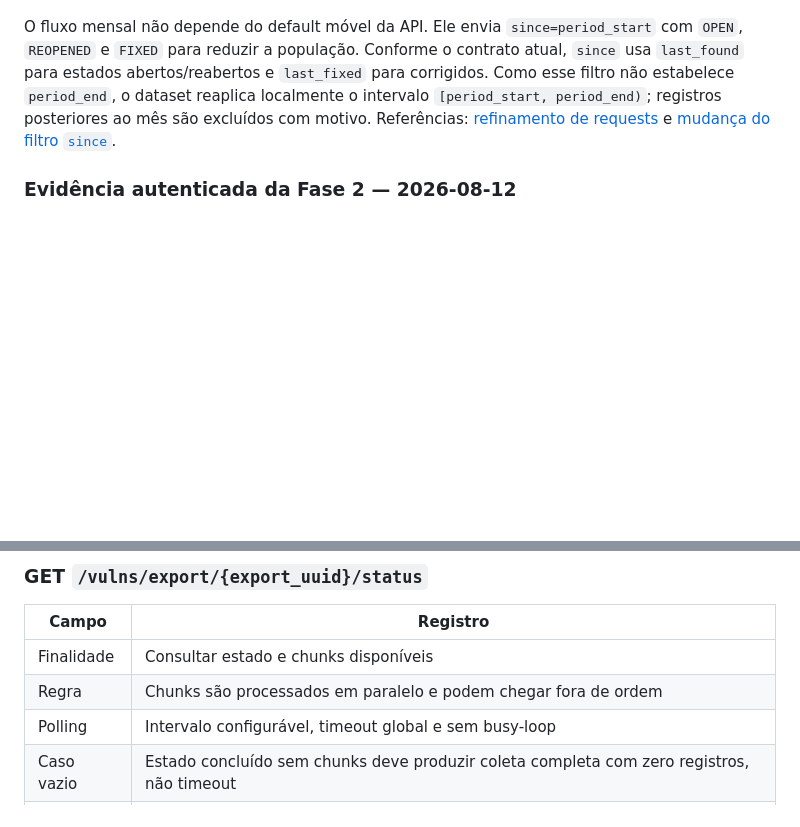
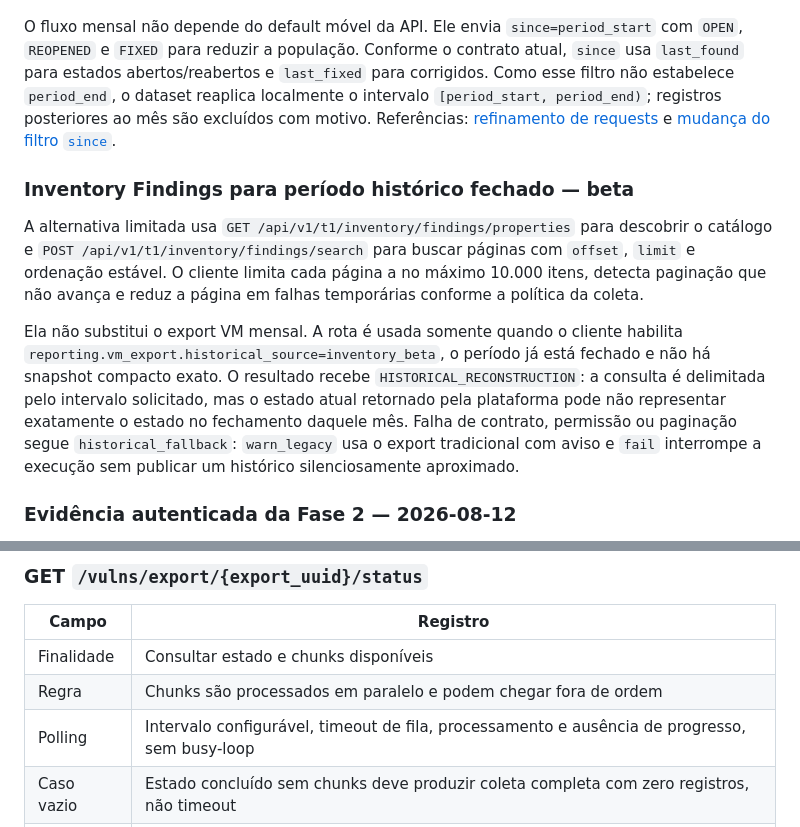
Before and after one commit to Thalescrz/RelatorioTenableMensal, a Markdown page: docs/02-catalogo-apis-tenable.md, 2 parts joined by grey strips. Drawn GitHub-style; blank space fills up the shorter version.

Commit message:
docs: describe bounded historical collection recovery

```diff
--- a/docs/02-catalogo-apis-tenable.md
+++ b/docs/02-catalogo-apis-tenable.md
@@ -72,6 +72,23 @@ Os DOCX confirmaram a necessidade de identidade do finding, estado, datas, ativo
 
 O fluxo mensal não depende do default móvel da API. Ele envia `since=period_start` com `OPEN`, `REOPENED` e `FIXED` para reduzir a população. Conforme o contrato atual, `since` usa `last_found` para estados abertos/reabertos e `last_fixed` para corrigidos. Como esse filtro não estabelece `period_end`, o dataset reaplica localmente o intervalo `[period_start, period_end)`; registros posteriores ao mês são excluídos com motivo. Referências: [refinamento de requests](https://developer.tenable.com/docs/refine-vulnerability-export-requests) e [mudança do filtro `since`](https://developer.tenable.com/changelog/io-new-behavior-for-since-filter-in-vulnerability-exports).
 
+### Inventory Findings para período histórico fechado — beta
+
+A alternativa limitada usa `GET /api/v1/t1/inventory/findings/properties` para
+descobrir o catálogo e `POST /api/v1/t1/inventory/findings/search` para buscar
+páginas com `offset`, `limit` e ordenação estável. O cliente limita cada página a
+no máximo 10.000 itens, detecta paginação que não avança e reduz a página em falhas
+temporárias conforme a política da coleta.
+
+Ela não substitui o export VM mensal. A rota é usada somente quando o cliente
+habilita `reporting.vm_export.historical_source=inventory_beta`, o período já está
+fechado e não há snapshot compacto exato. O resultado recebe
+`HISTORICAL_RECONSTRUCTION`: a consulta é delimitada pelo intervalo solicitado,
+mas o estado atual retornado pela plataforma pode não representar exatamente o
+estado no fechamento daquele mês. Falha de contrato, permissão ou paginação segue
+`historical_fallback`: `warn_legacy` usa o export tradicional com aviso e `fail`
+interrompe a execução sem publicar um histórico silenciosamente aproximado.
+
 ### Evidência autenticada da Fase 2 — 2026-08-12
 
 - Export mínimo concluído com estado `FINISHED`, 37 chunks e leitura válida do primeiro chunk.
@@ -90,7 +107,7 @@ O fluxo mensal não depende do default móvel da API. Ele envia `since=period_st
 |---|---|
 | Finalidade | Consultar estado e chunks disponíveis |
 | Regra | Chunks são processados em paralelo e podem chegar fora de ordem |
-| Polling | Intervalo configurável, timeout global e sem busy-loop |
+| Polling | Intervalo configurável, timeout de fila, processamento e ausência de progresso, sem busy-loop |
 | Caso vazio | Estado concluído sem chunks deve produzir coleta completa com zero registros, não timeout |
 | Status | Confirmado, coberto por fixtures offline e validado no tenant: `FINISHED`, chunks fora de ordem normalizados e conclusão vazia tratada |
 | Referência | https://developer.tenable.com/reference/exports-vulns-export-status |
```
Also changed, not shown: README.md (+26 -10 lines), docs/17-interface-web-mvp.md (+23 -3 lines).
